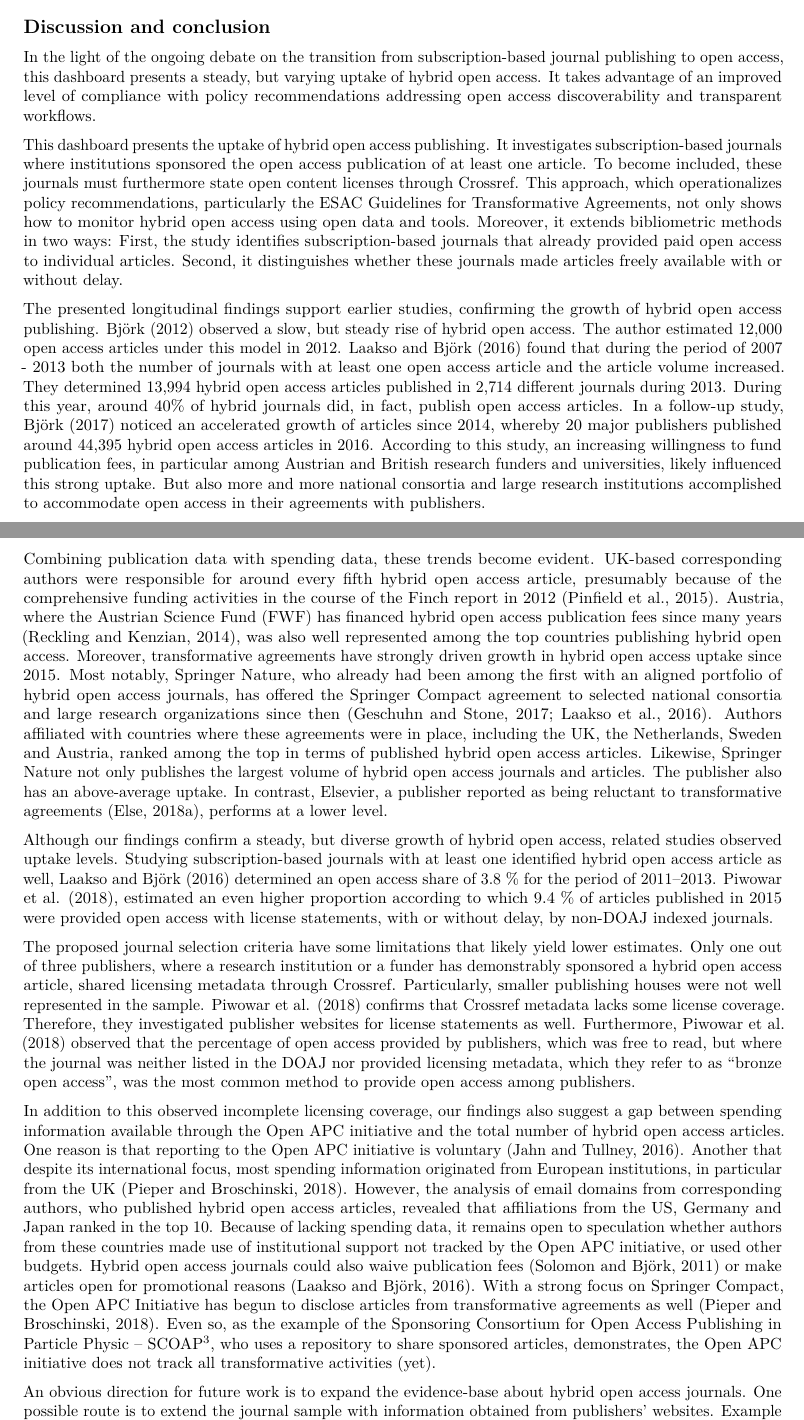
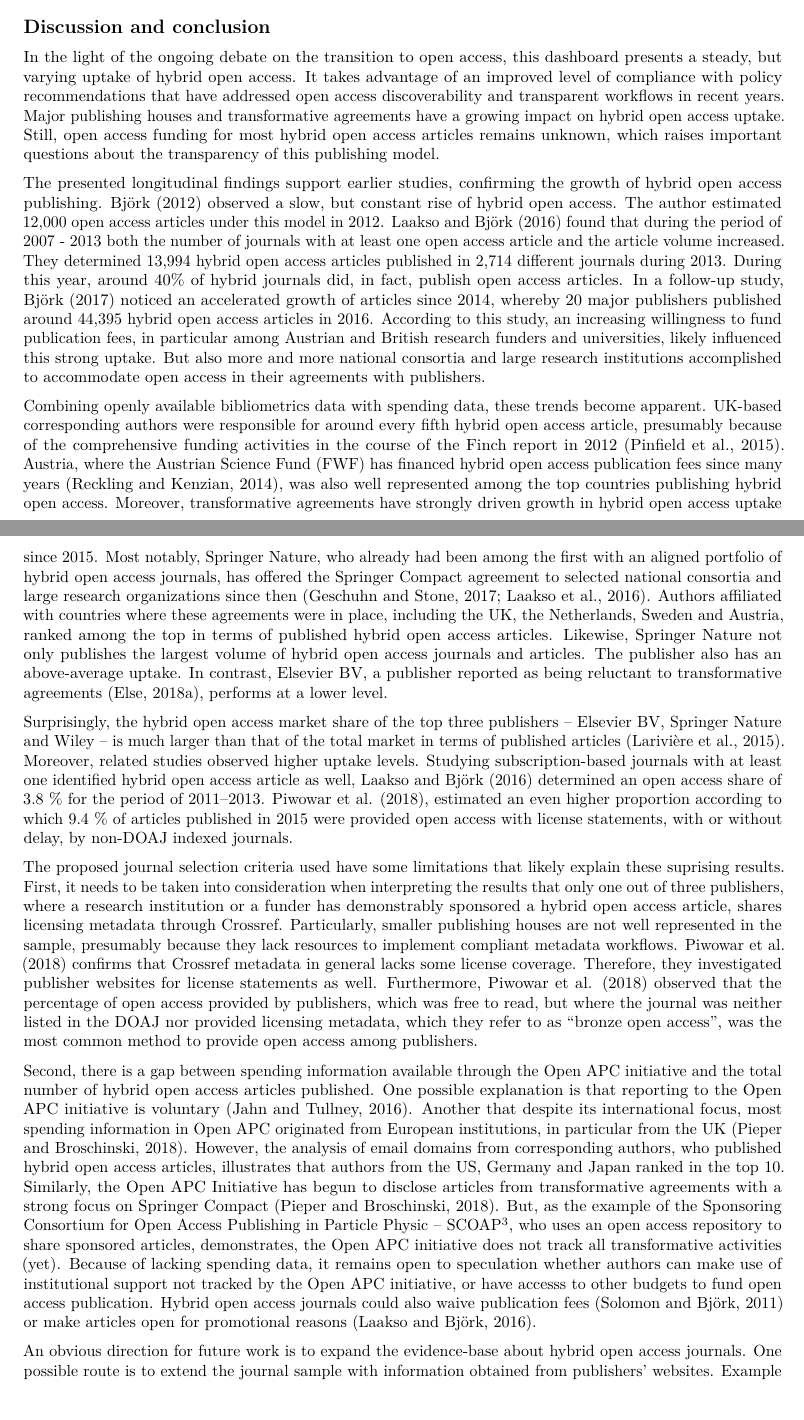
Before and after one commit to subugoe/hoad, an R Markdown document (docs/about.Rmd): two parts of pages 13 and 15 of 19, joined at a grey line, cut so that both start at the same text. Rendered offline with R 4.5, knitr and Pandoc, then LaTeX, with nearby package versions; some code elsewhere in the file could not run offline.

Commit message:
tmp svae

```diff
--- a/docs/about.Rmd
+++ b/docs/about.Rmd
@@ -560,19 +560,18 @@ ggplot2::ggsave(plot_institutions, path = "../img/", filename = "plot_institutio
 
 ## Discussion and conclusion
 
-In the light of the ongoing debate on the transition from subscription-based journal publishing to open access, this dashboard presents a steady, but varying uptake of hybrid open access. It takes advantage of an improved level of compliance with policy recommendations addressing open access discoverability and transparent workflows.
+In the light of the ongoing debate on the transition to open access, this dashboard presents a steady, but varying uptake of hybrid open access. It takes advantage of an improved level of compliance with policy recommendations that have addressed open access discoverability and transparent workflows in recent years. Major publishing houses and transformative agreements have a growing impact on hybrid open access uptake. Still, open access funding for most hybrid open access articles remains unknown, which raises important questions about the transparency of this publishing model.
 
-This dashboard presents the uptake of hybrid open access publishing. It investigates subscription-based journals where institutions sponsored the open access publication of at least one article. To become included, these journals must furthermore state open content licenses through Crossref. This approach, which operationalizes policy recommendations, particularly the ESAC Guidelines for Transformative Agreements, not only shows how to monitor hybrid open access using open data and tools. Moreover, it extends bibliometric methods in two ways: First, the study identifies subscription-based journals that already provided paid open access to individual articles. Second, it distinguishes whether these journals made articles freely available with or without delay.
+The presented longitudinal findings support earlier studies, confirming the growth of hybrid open access publishing. @Bj_rk_2012 observed a slow, but constant rise of hybrid open access. The author estimated 12,000 open access articles under this model in 2012. @Laakso_2016 found that during the period of 2007 - 2013 both the number of journals with at least one open access article and the article volume increased. They determined 13,994 hybrid open access articles published in 2,714 different journals during 2013. During this year, around 40% of hybrid journals did, in fact, publish open access articles. In a follow-up study, @Bj_rk_2017 noticed an accelerated growth of articles since 2014, whereby 20 major publishers published around 44,395 hybrid open access articles in 2016. According to this study, an increasing willingness to fund publication fees, in particular among Austrian and British research funders and universities, likely influenced this strong uptake. But also more and more national consortia and large research institutions accomplished to accommodate open access in their agreements with publishers.
 
-The presented longitudinal findings support earlier studies, confirming the growth of hybrid open access publishing. @Bj_rk_2012 observed a slow, but steady rise of hybrid open access. The author estimated 12,000 open access articles under this model in 2012. @Laakso_2016 found that during the period of 2007 - 2013 both the number of journals with at least one open access article and the article volume increased. They determined 13,994 hybrid open access articles published in 2,714 different journals during 2013. During this year, around 40% of hybrid journals did, in fact, publish open access articles. In a follow-up study, @Bj_rk_2017 noticed an accelerated growth of articles since 2014, whereby 20 major publishers published around 44,395 hybrid open access articles in 2016. According to this study, an increasing willingness to fund publication fees, in particular among Austrian and British research funders and universities, likely influenced this strong uptake. But also more and more national consortia and large research institutions accomplished to accommodate open access in their agreements with publishers.
+Combining openly available bibliometrics data with spending data, these trends become apparent. UK-based corresponding authors were responsible for around every fifth hybrid open access article, presumably because of the comprehensive funding activities in the course of the Finch report in 2012 [@Pinfield_2015]. Austria, where the Austrian Science Fund (FWF) has financed hybrid open access publication fees since many years [@fwf_apc_13], was also well represented among the top countries publishing hybrid open access. Moreover, transformative agreements have strongly driven growth in hybrid open access uptake since 2015. Most notably, Springer Nature, who already had been among the first with an aligned portfolio of hybrid open access journals, has offered the Springer Compact agreement to selected national consortia and large research organizations since then [@Laakso_Solomom_2016; @Geschuhn_2017]. Authors affiliated with countries where these agreements were in place, including the UK, the Netherlands, Sweden and Austria, ranked among the top in terms of published hybrid open access articles. Likewise, Springer Nature not only publishes the largest volume of hybrid open access journals and articles. The publisher also has an above-average uptake. In contrast, Elsevier BV, a publisher reported as being reluctant to transformative agreements [@Else_Elsevier_2018], performs at a lower level.
 
-Combining publication data with spending data, these trends become evident.  UK-based corresponding authors were responsible for around every fifth hybrid open access article, presumably because of the comprehensive funding activities in the course of the Finch report in 2012 [@Pinfield_2015]. Austria, where the Austrian Science Fund (FWF) has financed hybrid open access publication fees since many years [@fwf_apc_13], was also well represented among the top countries publishing hybrid open access. Moreover, transformative agreements have strongly driven growth in hybrid open access uptake since 2015. Most notably, Springer Nature, who already had been among the first with an aligned portfolio of hybrid open access journals, has offered the Springer Compact agreement to selected national consortia and large research organizations since then [@Laakso_Solomom_2016; @Geschuhn_2017]. Authors affiliated with countries where these agreements were in place, including the UK, the Netherlands, Sweden and Austria, ranked among the top in terms of published hybrid open access articles. Likewise, Springer Nature not only publishes the largest volume of hybrid open access journals and articles. The publisher also has an above-average uptake. In contrast, Elsevier, a publisher reported as being reluctant to transformative agreements [@Else_Elsevier_2018], performs at a lower level.
+Surprisingly, the hybrid open access market share of the top three publishers – Elsevier BV, Springer Nature and Wiley – is much larger than that of the total market in terms of published articles [@Larivi_re_2015]. Moreover, related studies observed higher uptake levels. Studying subscription-based journals with at least one identified hybrid open access article as well, @Laakso_2016 determined an open access share of 3.8 % for the period of 2011–2013. @Piwowar_2017, estimated an even higher proportion according to which 9.4 % of articles published in 2015 were provided open access with license statements, with or without delay, by non-DOAJ indexed journals.
 
-Although our findings confirm a steady, but diverse growth of hybrid open access, related studies observed uptake levels. Studying subscription-based journals with at least one identified hybrid open access article as well, @Laakso_2016 determined an open access share of 3.8 % for the period of 2011–2013. @Piwowar_2017, estimated an even higher proportion according to which 9.4 % of articles published in 2015 were provided open access with license statements, with or without delay, by non-DOAJ indexed journals.
+The proposed journal selection criteria used have some limitations that likely explain these suprising results. First, it needs to be taken into consideration when interpreting the results that only one out of three publishers, where a research institution or a funder has demonstrably sponsored a hybrid open access article, shares licensing metadata through Crossref. Particularly, smaller publishing houses are not well represented in the sample, presumably because they lack resources to implement compliant metadata workflows. @Piwowar_2017 confirms that Crossref metadata in general lacks some license coverage. Therefore, they investigated publisher websites for license statements as well. Furthermore, @Piwowar_2017 observed that the percentage of open access provided by publishers, which was free to read, but where the journal was neither listed in the DOAJ nor provided licensing metadata, which they refer to as "bronze open access", was the most common method to provide open access among publishers.
 
-The proposed journal selection criteria have some limitations that likely yield lower estimates. Only one out of three publishers, where a research institution or a funder has demonstrably sponsored a hybrid open access article, shared licensing metadata through Crossref. Particularly, smaller publishing houses were not well represented in the sample. @Piwowar_2017 confirms that Crossref metadata lacks some license coverage. Therefore, they investigated publisher websites for license statements as well. Furthermore, @Piwowar_2017 observed that the percentage of open access provided by publishers, which was free to read, but where the journal was neither listed in the DOAJ nor provided licensing metadata, which they refer to as "bronze open access", was the most common method to provide open access among publishers.
-
-In addition to this observed incomplete licensing coverage, our findings also suggest a gap between spending information available through the Open APC initiative and the total number of hybrid open access articles. One reason is that reporting to the Open APC initiative is voluntary [@Jahn_2016]. Another that despite its international focus, most spending information originated from European institutions, in particular from the UK [@Pieper_2018]. However, the analysis of email domains from corresponding authors, who published hybrid open access articles, revealed that affiliations from the US, Germany and Japan ranked in the top 10. Because of lacking spending data, it remains open to speculation whether authors from these countries made use of institutional support not tracked by the Open APC initiative, or used other budgets. Hybrid open access journals could also waive publication fees [@Solomon_2011] or make articles open for promotional reasons [@Laakso_2016]. With a strong focus on Springer Compact, the Open APC Initiative has begun to disclose articles from transformative agreements as well [@Pieper_2018].  Even so, as the example of the Sponsoring Consortium for Open Access Publishing in Particle Physic -- SCOAP$^3$, who uses a repository to share sponsored articles, demonstrates, the Open APC initiative does not track all transformative activities (yet).
+Second, there is a gap between spending information available through the Open APC initiative and the total number of hybrid open access articles published. One possible explanation is that reporting to the Open APC initiative is voluntary [@Jahn_2016]. Another that despite its international focus, most spending information in Open APC originated from European institutions, in particular from the UK [@Pieper_2018]. However, the analysis of email domains from corresponding authors, who published hybrid open access articles, illustrates that authors from the US, Germany and Japan ranked in the top 10.  Similarly, the Open APC Initiative has begun to disclose articles from transformative agreements with a strong focus on Springer Compact [@Pieper_2018]. But, as the example of the Sponsoring Consortium for Open Access Publishing in Particle Physic -- SCOAP$^3$, who uses an open access repository to share sponsored articles, demonstrates, the Open APC initiative does not track all transformative activities (yet).
+Because of lacking spending data, it remains open to speculation whether authors can make use of institutional support not tracked by the Open APC initiative, or have accesss to other budgets to fund open access publication. Hybrid open access journals could also waive publication fees [@Solomon_2011] or make articles open for promotional reasons [@Laakso_2016].
 
 An obvious direction for future work is to expand the evidence-base about hybrid open access journals. One possible route is to extend the journal sample with information obtained from publishers' websites. Example for such bibliometric studies addressing hybrid open access are @Laakso_2016 and @Matthias_2019b. Both studies, however, note that collecting data from them was very laborious, because of non-standardized spreadsheet formating. In the course of the Plan S consultation, the ESAC Initiative has launched another promising data source about hybrid open access. Its [Registry of Transformative Agreements](https://esac-initiative.org/about/transformative-agreements/agreement-registry/) crowd-source essential information about these contracts. So far, the registry presents details about 44 agreements. Some of those contracts yield information about journals under transformative agreements.
 
```
